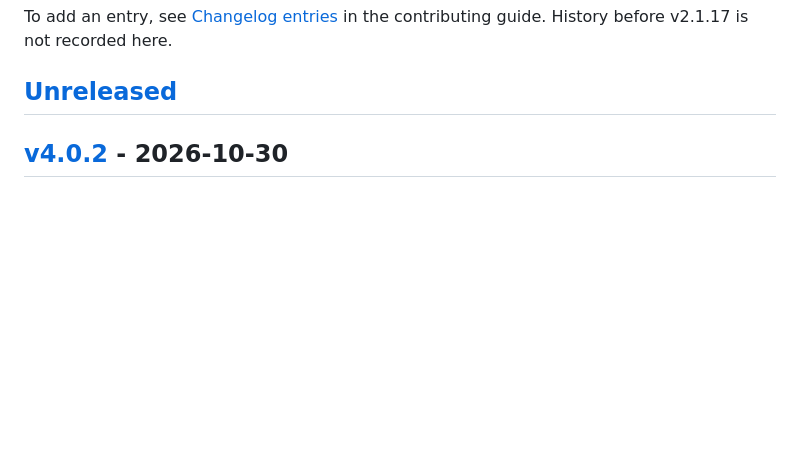
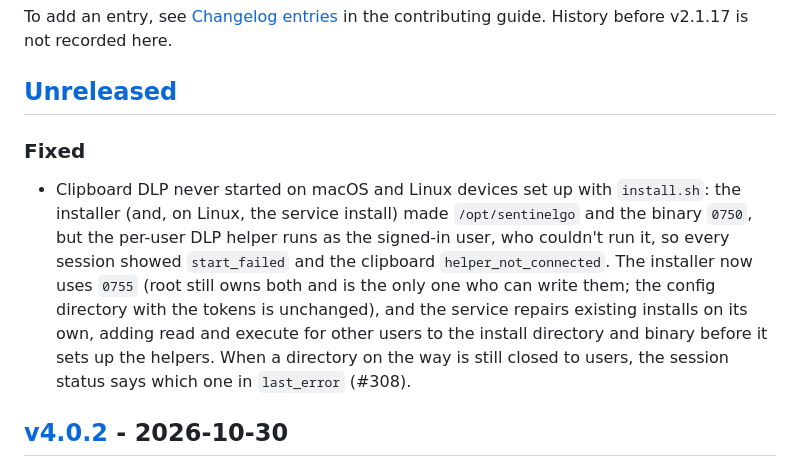
Before and after one commit to BrainStation-23/SentinelGo, a Markdown page: CHANGELOG.md, the part around the change. Drawn GitHub-style; blank space fills up the shorter version.

Commit message:
docs(changelog): DLP helper start_failed on 0750 installs
Fixes #308

Co-Authored-By: Claude Opus 5.5 <noreply@anthropic.com>

```diff
--- a/CHANGELOG.md
+++ b/CHANGELOG.md
@@ -12,6 +12,10 @@ To add an entry, see [Changelog entries](CONTRIBUTING.md#changelog-entries) in
 the contributing guide. History before v2.1.17 is not recorded here.
 
 ## [Unreleased]
+
+### Fixed
+
+- Clipboard DLP never started on macOS and Linux devices set up with `install.sh`: the installer (and, on Linux, the service install) made `/opt/sentinelgo` and the binary `0750`, but the per-user DLP helper runs as the signed-in user, who couldn't run it, so every session showed `start_failed` and the clipboard `helper_not_connected`. The installer now uses `0755` (root still owns both and is the only one who can write them; the config directory with the tokens is unchanged), and the service repairs existing installs on its own, adding read and execute for other users to the install directory and binary before it sets up the helpers. When a directory on the way is still closed to users, the session status says which one in `last_error` (#308).
 
 ## [v4.0.2] - 2026-10-30
 
```
